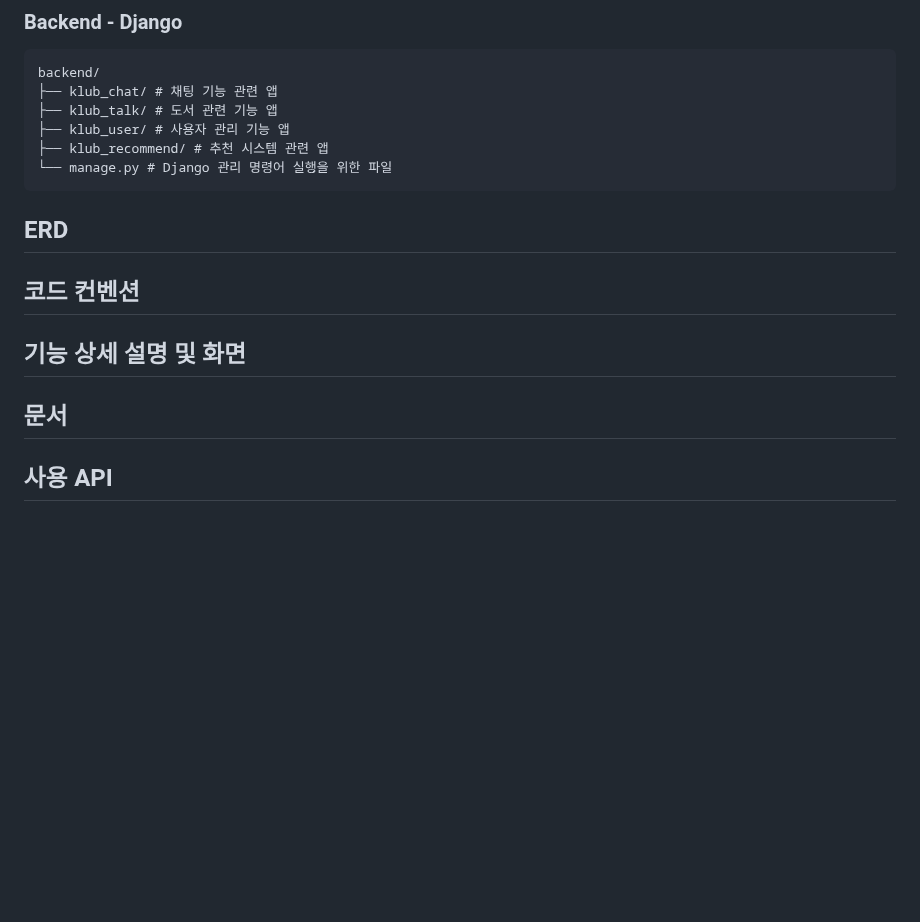
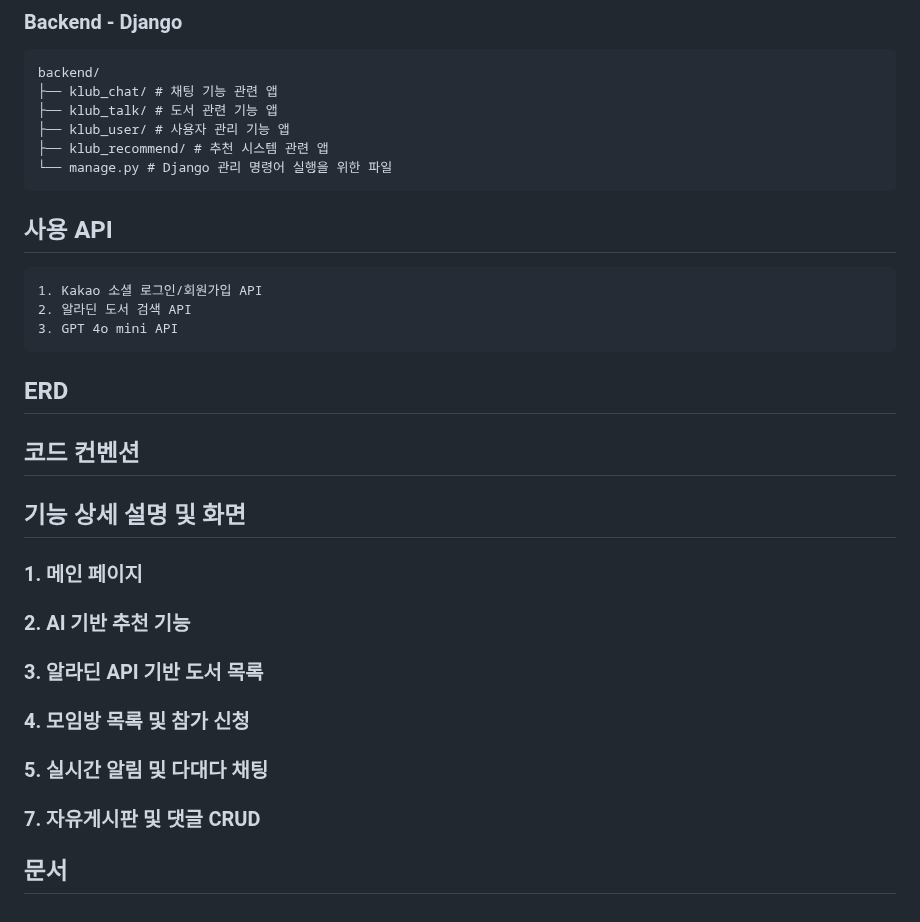
Before and after one commit to chaezerojj/BOOKLUV, a Markdown page: README.md, the part around the change. GitHub-like rendering; blank space fills up the shorter version.

````diff
--- a/README.md
+++ b/README.md
@@ -73,13 +73,24 @@ backend/
 └── manage.py # Django 관리 명령어 실행을 위한 파일
 ```
 
+## 사용 API
+```
+1. Kakao 소셜 로그인/회원가입 API
+2. 알라딘 도서 검색 API
+3. GPT 4o mini API
+```
+
 
 ## ERD
 
 ## 코드 컨벤션
 
 ## 기능 상세 설명 및 화면
+### 1. 메인 페이지
+### 2. AI 기반 추천 기능
+### 3. 알라딘 API 기반 도서 목록
+### 4. 모임방 목록 및 참가 신청
+### 5. 실시간 알림 및 다대다 채팅
+### 7. 자유게시판 및 댓글 CRUD
 
 ## 문서
-
-## 사용 API
````
